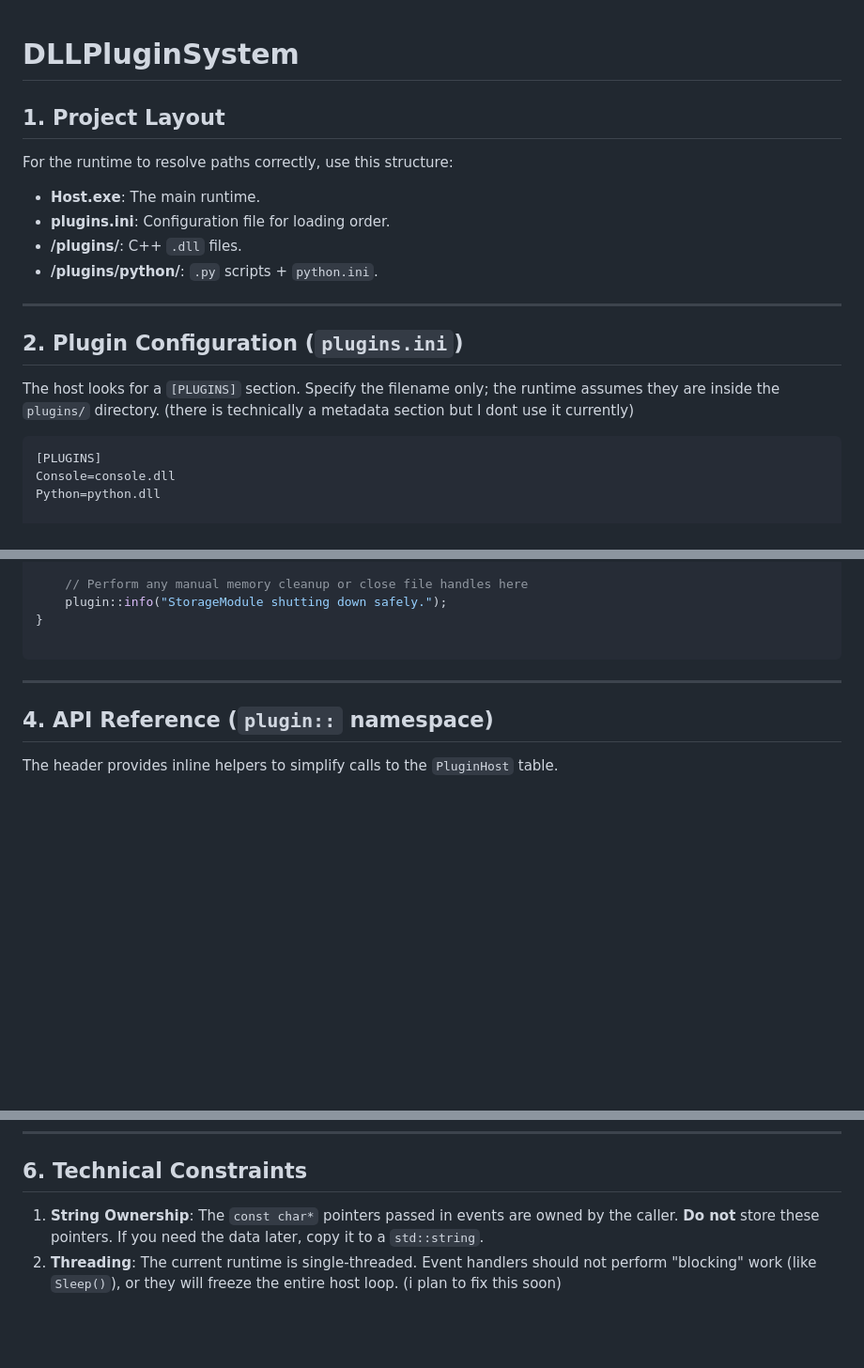
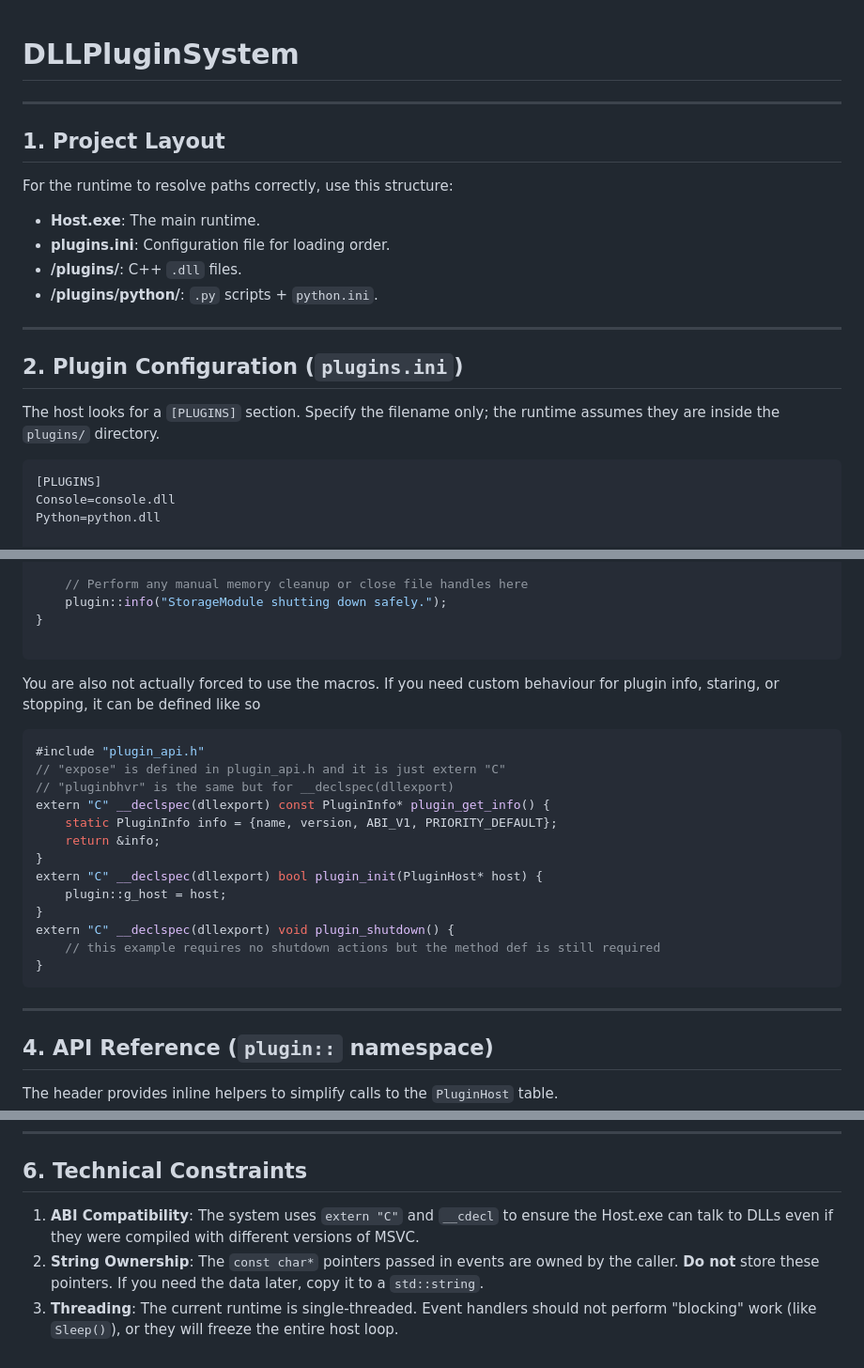
Before and after one commit to hydrophobis/DLLPluginSystem, a Markdown page: README.md, 3 parts joined by grey strips. Shown at 94% size. GitHub-like rendering; blank space fills up the shorter version.

````diff
--- a/README.md
+++ b/README.md
@@ -1,4 +1,6 @@
 # DLLPluginSystem
+
+---
 
 ## 1. Project Layout
 
@@ -13,7 +15,7 @@ For the runtime to resolve paths correctly, use this structure:
 
 ## 2. Plugin Configuration (`plugins.ini`)
 
-The host looks for a `[PLUGINS]` section. Specify the filename only; the runtime assumes they are inside the `plugins/` directory. (there is technically a metadata section but I dont use it currently)
+The host looks for a `[PLUGINS]` section. Specify the filename only; the runtime assumes they are inside the `plugins/` directory.
 
 ```ini
 [PLUGINS]
@@ -73,6 +75,22 @@ expose pluginbhvr void plugin_shutdown() {
 }
 
 ```
+You are also not actually forced to use the macros. If you need custom behaviour for plugin info, staring, or stopping, it can be defined like so
+```cpp
+#include "plugin_api.h"
+// "expose" is defined in plugin_api.h and it is just extern "C"
+// "pluginbhvr" is the same but for __declspec(dllexport)
+extern "C" __declspec(dllexport) const PluginInfo* plugin_get_info() {
+    static PluginInfo info = {name, version, ABI_V1, PRIORITY_DEFAULT};
+    return &info;
+}
+extern "C" __declspec(dllexport) bool plugin_init(PluginHost* host) {
+    plugin::g_host = host;
+}
+extern "C" __declspec(dllexport) void plugin_shutdown() {
+    // this example requires no shutdown actions but the method def is still required
+}
+```
 
 ---
 
@@ -122,5 +140,6 @@ host.log("INFO", "Python script active.")
 
 ## 6. Technical Constraints
 
-1. **String Ownership**: The `const char*` pointers passed in events are owned by the caller. **Do not** store these pointers. If you need the data later, copy it to a `std::string`.
-2. **Threading**: The current runtime is single-threaded. Event handlers should not perform "blocking" work (like `Sleep()`), or they will freeze the entire host loop. (i plan to fix this soon)
+1. **ABI Compatibility**: The system uses `extern "C"` and `__cdecl` to ensure the Host.exe can talk to DLLs even if they were compiled with different versions of MSVC.
+2. **String Ownership**: The `const char*` pointers passed in events are owned by the caller. **Do not** store these pointers. If you need the data later, copy it to a `std::string`.
+3. **Threading**: The current runtime is single-threaded. Event handlers should not perform "blocking" work (like `Sleep()`), or they will freeze the entire host loop.
````
Also changed, not shown: other parts of README.md (+2 -2 lines).
